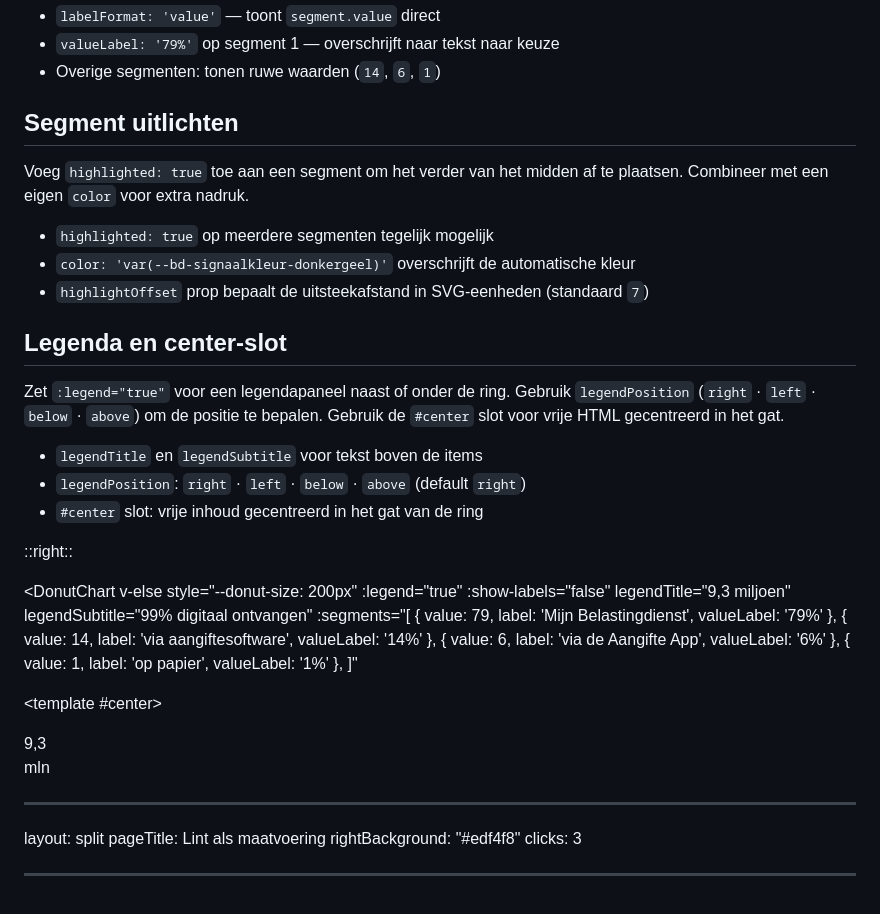
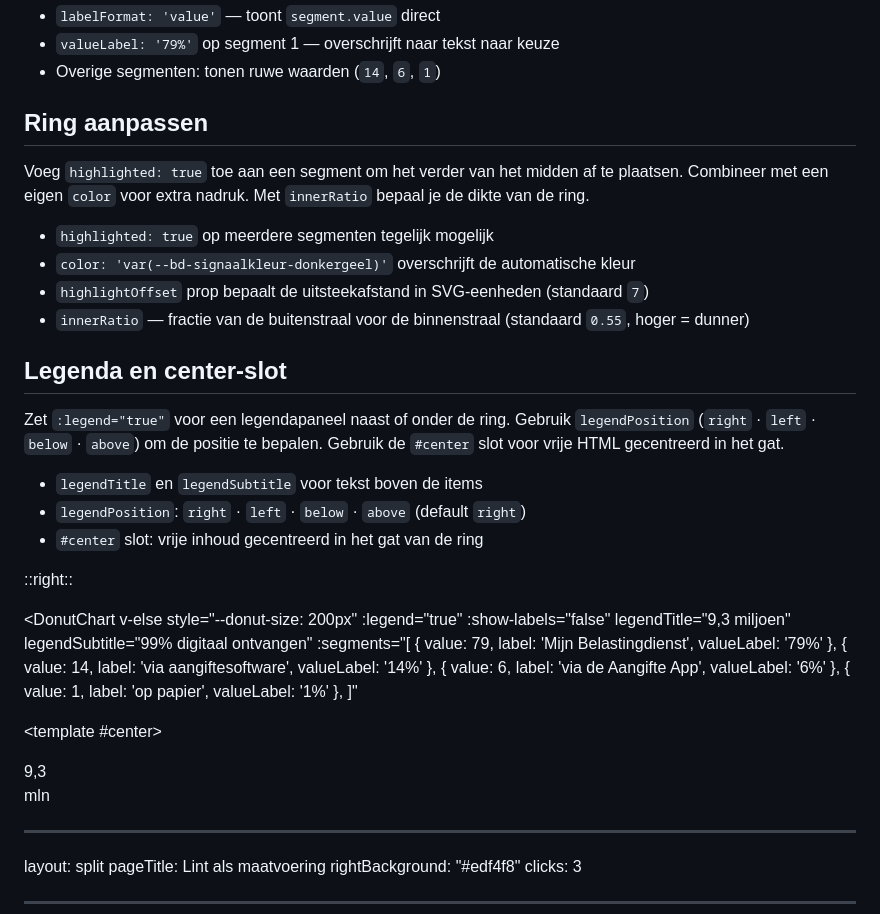
Before and after one commit to vriesdemichael/presentaties, a Markdown page: presentations/template/slides.md, the part around the change. Rendered like a GitHub page.

Commit message:
feat(template): click-2 shows innerRatio (thin ring) alongside highlights
- :inner-ratio='0.72' on click-2 chart for visibly thinner ring
- Updated right-pane text and heading to cover ring customisation broadly
- innerRatio explanation added to props comment block

Co-authored-by: Copilot <223556219+Copilot@users.noreply.github.com>

```diff
--- a/presentations/template/slides.md
+++ b/presentations/template/slides.md
@@ -384,13 +384,14 @@ Met `labelFormat="value"` worden ruwe waarden getoond. Een `valueLabel` per segm
 
 <div v-else-if="$clicks === 2">
 
-## Segment uitlichten
+## Ring aanpassen
 
-Voeg `highlighted: true` toe aan een segment om het verder van het midden af te plaatsen. Combineer met een eigen `color` voor extra nadruk.
+Voeg `highlighted: true` toe aan een segment om het verder van het midden af te plaatsen. Combineer met een eigen `color` voor extra nadruk. Met `innerRatio` bepaal je de dikte van de ring.
 
 - `highlighted: true` op meerdere segmenten tegelijk mogelijk
 - `color: 'var(--bd-signaalkleur-donkergeel)'` overschrijft de automatische kleur
 - `highlightOffset` prop bepaalt de uitsteekafstand in SVG-eenheden (standaard `7`)
+- `innerRatio` — fractie van de buitenstraal voor de binnenstraal (standaard `0.55`, hoger = dunner)
 
 </div>
 
@@ -434,6 +435,7 @@ Zet `:legend="true"` voor een legendapaneel naast of onder de ring. Gebruik `leg
 <DonutChart
   v-else-if="$clicks === 2"
   style="--donut-size: 280px"
+  :inner-ratio="0.72"
   :segments="[
     { value: 79, label: 'Mijn BD' },
     { value: 14, label: 'Software', highlighted: true },
@@ -464,7 +466,7 @@ Zet `:legend="true"` voor een legendapaneel naast of onder de ring. Gebruik `leg
 <!--
   DonutChart props:
   segments[]:  { value, color?, label?, valueLabel?, highlighted? }
-  innerRatio:  dikte ring — default 0.55 (lager = dikker)
+  innerRatio:  dikte ring — fractie van buitenstraal (default 0.55; hoger = dunner, bijv. 0.72)
   showLabels:  labels buiten ring — default true
   labelFormat: 'percent' | 'value' — default 'percent'; per-segment valueLabel overschrijft
   highlightOffset: uitsteek uitgelicht segment in SVG-eenheden — default 7
```
